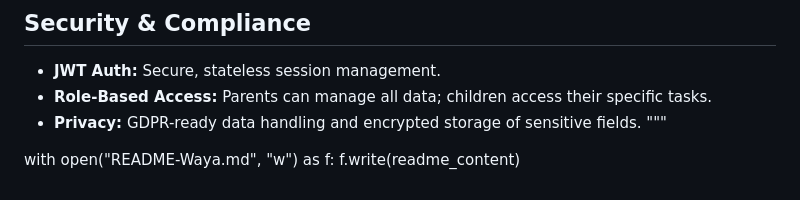
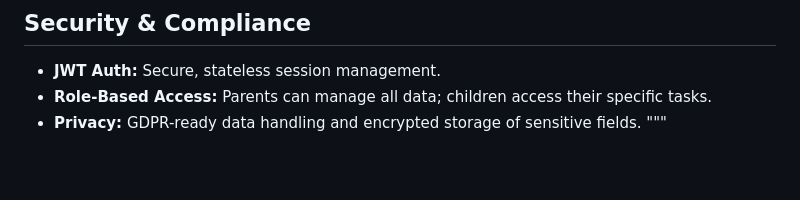
Before and after one commit to enejepromise/waya_mentorLed, a Markdown page: README.md, the part around the change. Rendered like a GitHub page; blank space fills up the shorter version.

Commit message:
Remove code snippet for writing README content

```diff
--- a/README.md
+++ b/README.md
@@ -104,6 +104,3 @@ The production environment is optimized for reliability and performance:
 * **Role-Based Access:** Parents can manage all data; children access their specific tasks.
 * **Privacy:** GDPR-ready data handling and encrypted storage of sensitive fields.
 """
-
-with open("README-Waya.md", "w") as f:
-    f.write(readme_content)
```
